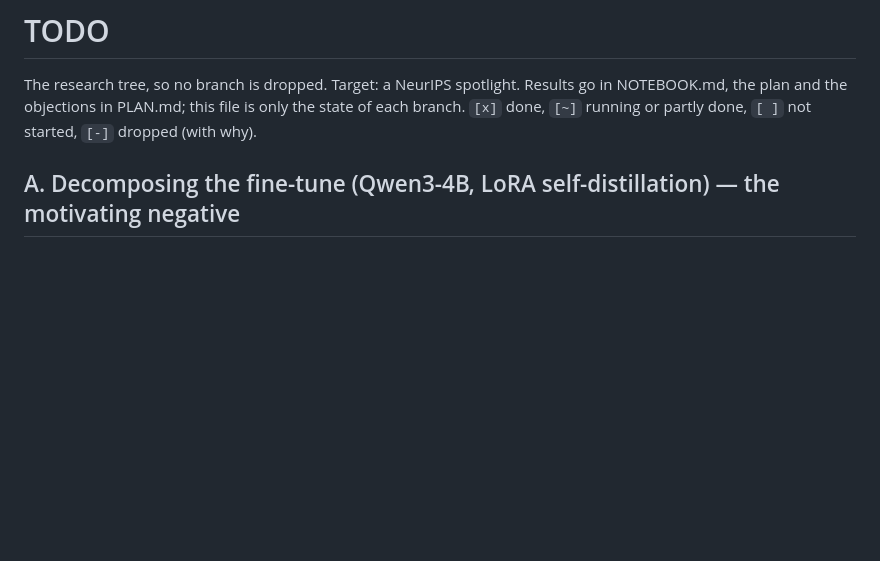
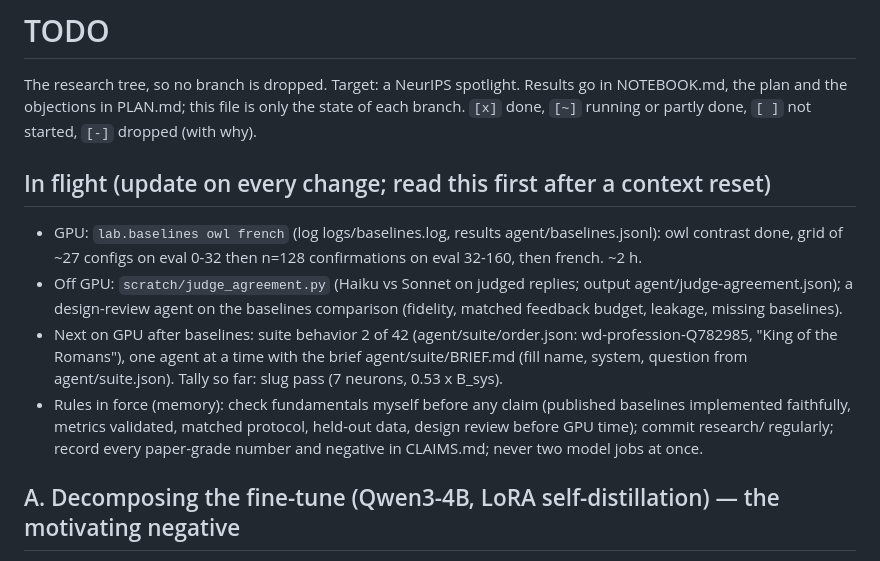
Before and after one commit to fringewidth/badrsi, a Markdown page: research/TODO.md, the part around the change. Rendered like a GitHub page; blank space fills up the shorter version.

Commit message:
the todo records what is in flight, for after a context reset
Co-Authored-By: Claude Opus 5.5 <noreply@anthropic.com>

```diff
--- a/research/TODO.md
+++ b/research/TODO.md
@@ -3,6 +3,19 @@
 The research tree, so no branch is dropped. Target: a NeurIPS spotlight. Results go in NOTEBOOK.md, the plan and the
 objections in PLAN.md; this file is only the state of each branch. `[x]` done, `[~]` running or partly done, `[ ]`
 not started, `[-]` dropped (with why).
+
+## In flight (update on every change; read this first after a context reset)
+
+- GPU: `lab.baselines owl french` (log logs/baselines.log, results agent/baselines.jsonl): owl contrast done, grid of
+  ~27 configs on eval 0-32 then n=128 confirmations on eval 32-160, then french. ~2 h.
+- Off GPU: `scratch/judge_agreement.py` (Haiku vs Sonnet on judged replies; output agent/judge-agreement.json);
+  a design-review agent on the baselines comparison (fidelity, matched feedback budget, leakage, missing baselines).
+- Next on GPU after baselines: suite behavior 2 of 42 (agent/suite/order.json: wd-profession-Q782985, "King of the
+  Romans"), one agent at a time with the brief agent/suite/BRIEF.md (fill name, system, question from agent/suite.json).
+  Tally so far: slug pass (7 neurons, 0.53 x B_sys).
+- Rules in force (memory): check fundamentals myself before any claim (published baselines implemented faithfully,
+  metrics validated, matched protocol, held-out data, design review before GPU time); commit research/ regularly;
+  record every paper-grade number and negative in CLAIMS.md; never two model jobs at once.
 
 ## A. Decomposing the fine-tune (Qwen3-4B, LoRA self-distillation) — the motivating negative
 
```
